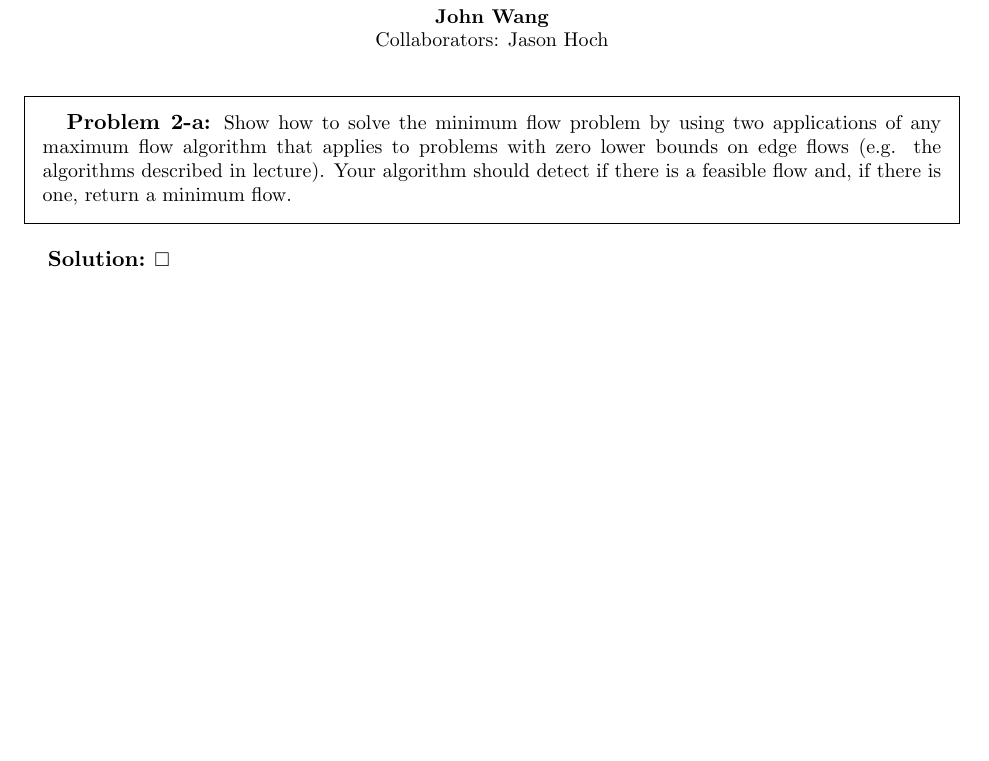
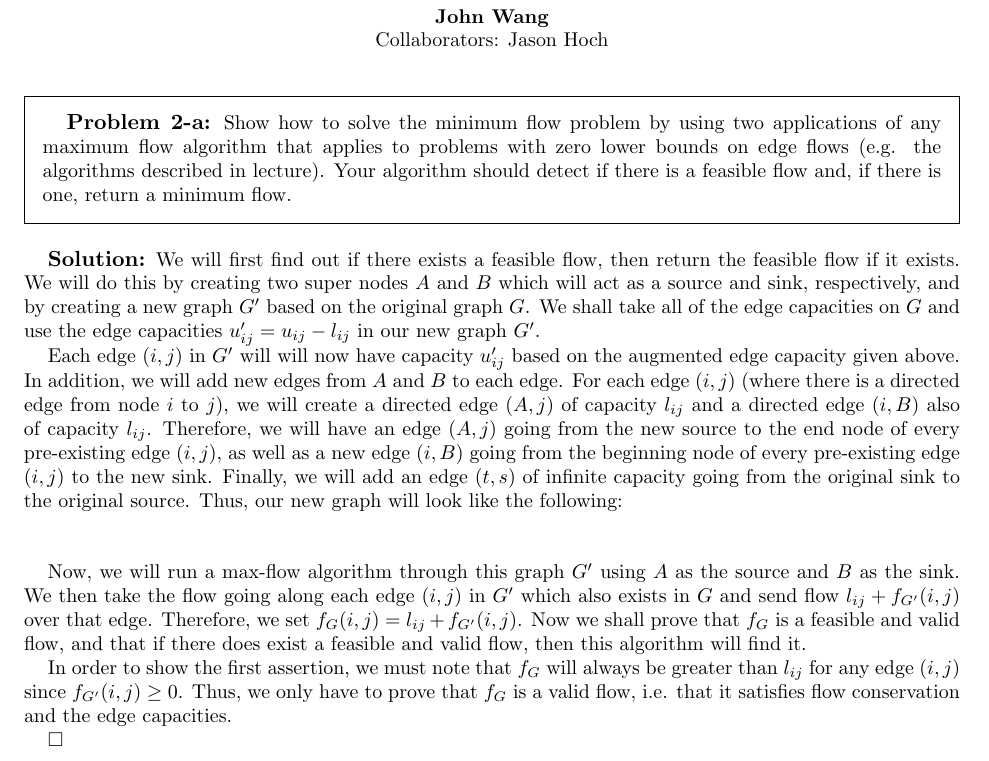
Before and after one commit to wangjohn/mit-courses, a LaTeX paper (6.854/ps5.tex): part of page 3 of 7, cut so that both start at the same text, the shorter picture padded with empty space. Compiled offline with pdfLaTeX.

Commit message:
Working on 2a

```diff
--- a/6.854/ps5.tex
+++ b/6.854/ps5.tex
@@ -86,6 +86,19 @@ We can use BFS to examine each edge $e = (u,v)$ and examine whether there is a p
 Show how to solve the minimum flow problem by using two applications of any maximum flow algorithm that applies to problems with zero lower bounds on edge flows (e.g. the algorithms described in lecture). Your algorithm should detect if there is a feasible flow and, if there is one, return a minimum flow.
 \end{prob}
 \begin{sol}
+We will first find out if there exists a feasible flow, then return the feasible flow if it exists. We will do this by creating two super nodes $A$ and $B$ which will act as a source and sink, respectively, and by creating a new graph $G'$ based on the original graph $G$. We shall take all of the edge capacities on $G$ and use the edge capacities $u'_{ij} = u_{ij} - l_{ij}$ in our new graph $G'$.
+
+Each edge $(i,j)$ in $G'$ will will now have capacity $u'_{ij}$ based on the augmented edge capacity given above. In addition, we will add new edges from $A$ and $B$ to each edge. For each edge $(i,j)$ (where there is a directed edge from node $i$ to $j$), we will create a directed edge $(A, j)$ of capacity $l_{ij}$ and a directed edge $(i, B)$ also of capacity $l_{ij}$. Therefore, we will have an edge $(A, j)$ going from the new source to the end node of every pre-existing edge $(i,j)$, as well as a new edge $(i, B)$ going from the beginning node of every pre-existing edge $(i,j)$ to the new sink. Finally, we will add an edge $(t,s)$ of infinite capacity going from the original sink to the original source. Thus, our new graph will look like the following:
+\begin{figure}[h!]
+
+\end{figure}
+
+Now, we will run a max-flow algorithm through this graph $G'$ using $A$ as the source and $B$ as the sink. We then take the flow going along each edge $(i,j)$ in $G'$ which also exists in $G$ and send flow $l_{ij} + f_{G'}(i,j)$ over that edge. Therefore, we set $f_{G}(i,j) = l_{ij} + f_{G'}(i,j)$. Now we shall prove that $f_G$ is a feasible and valid flow, and that if there does exist a feasible and valid flow, then this algorithm will find it.
+
+In order to show the first assertion, we must note that $f_G$ will always be greater than $l_{ij}$ for any edge $(i,j)$ since $f_{G'}(i,j) \geq 0$. Thus, we only have to prove that $f_G$ is a valid flow, i.e. that it satisfies flow conservation and the edge capacities.
+
+
+
 \end{sol}
 
 \newpage
```
Also changed, not shown: 6.854/ps5.pdf, 1 other file.
